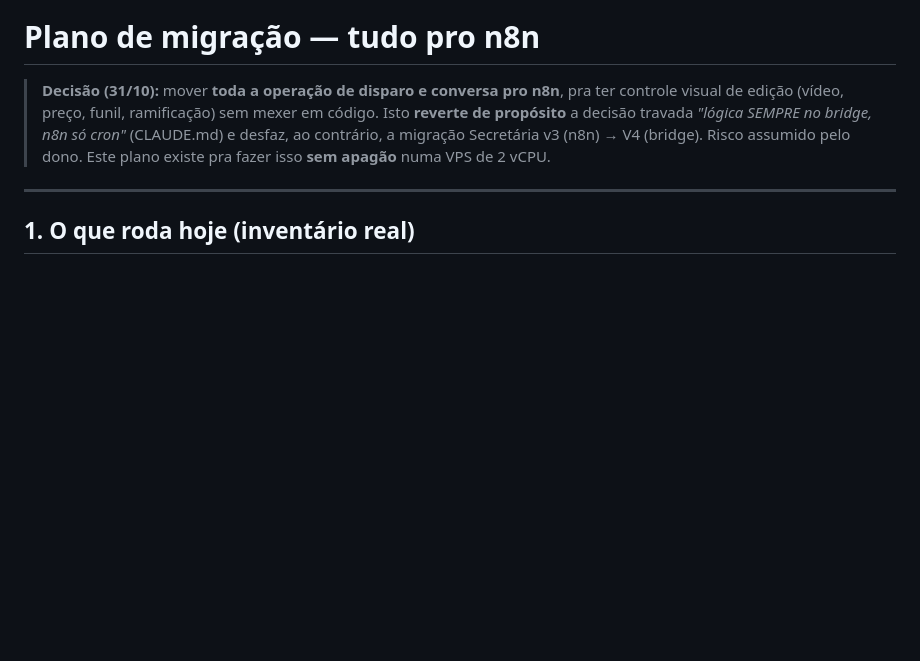
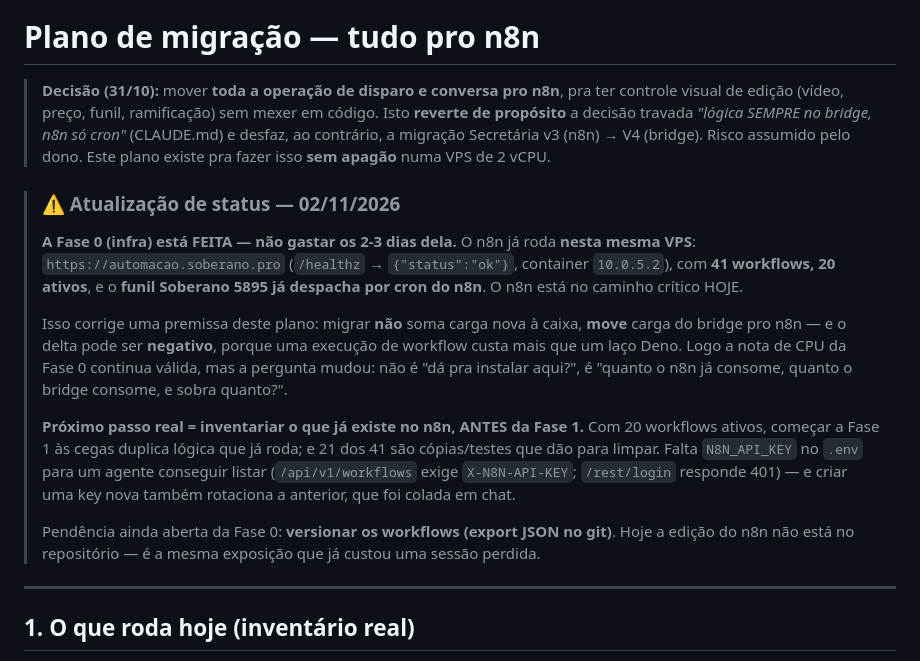
Before and after one commit to Camposoberano/evohub-bridge, a Markdown page: docs/plano-migracao-n8n.md, the part around the change. Rendered like a GitHub page; blank space fills up the shorter version.

Commit message:
docs(plano-n8n): marca a Fase 0 como feita e corrige a premissa de carga
O plano foi escrito em 31/10 tratando a infra do n8n como trabalho a fazer. O n8n
já roda nesta mesma VPS — automacao.soberano.pro responde healthz ok, 41 workflows
com 20 ativos, e o funil 5895 já despacha por cron dele. Quem ler o plano sem esta
nota gasta os 2-3 dias da Fase 0 à toa.

Corrige também a premissa de capacidade: migrar não soma carga nova à caixa, move
carga do bridge pro n8n, e o delta pode ser negativo porque uma execução de
workflow custa mais que um laço Deno. A nota de CPU segue válida, mas a pergunta
virou "quanto cada lado já consome e quanto sobra".

Aponta o próximo passo real: inventariar os workflows existentes antes da Fase 1,
para não duplicar lógica que já roda, e registra que falta N8N_API_KEY no .env para
isso. Deixa explícita a única parte da Fase 0 ainda aberta — versionar os workflows
em JSON no git, hoje fora do repositório.

Co-Authored-By: Claude Opus 5 <noreply@anthropic.com>

```diff
--- a/docs/plano-migracao-n8n.md
+++ b/docs/plano-migracao-n8n.md
@@ -5,6 +5,28 @@
 > Isto **reverte de propósito** a decisão travada *"lógica SEMPRE no bridge, n8n só cron"*
 > (CLAUDE.md) e desfaz, ao contrário, a migração Secretária v3 (n8n) → V4 (bridge).
 > Risco assumido pelo dono. Este plano existe pra fazer isso **sem apagão** numa VPS de 2 vCPU.
+
+> ### ⚠️ Atualização de status — 02/11/2026
+>
+> **A Fase 0 (infra) está FEITA — não gastar os 2-3 dias dela.** O n8n já roda **nesta mesma
+> VPS**: `https://automacao.soberano.pro` (`/healthz` → `{"status":"ok"}`, container
+> `10.0.5.2`), com **41 workflows, 20 ativos**, e o **funil Soberano 5895 já despacha por cron
+> do n8n**. O n8n está no caminho crítico HOJE.
+>
+> Isso corrige uma premissa deste plano: migrar **não** soma carga nova à caixa, **move** carga
+> do bridge pro n8n — e o delta pode ser **negativo**, porque uma execução de workflow custa
+> mais que um laço Deno. Logo a nota de CPU da Fase 0 continua válida, mas a pergunta mudou:
+> não é "dá pra instalar aqui?", é "quanto o n8n já consome, quanto o bridge consome, e sobra
+> quanto?".
+>
+> **Próximo passo real = inventariar o que já existe no n8n, ANTES da Fase 1.** Com 20
+> workflows ativos, começar a Fase 1 às cegas duplica lógica que já roda; e 21 dos 41 são
+> cópias/testes que dão para limpar. Falta `N8N_API_KEY` no `.env` para um agente conseguir
+> listar (`/api/v1/workflows` exige `X-N8N-API-KEY`; `/rest/login` responde 401) — e criar uma
+> key nova também rotaciona a anterior, que foi colada em chat.
+>
+> Pendência ainda aberta da Fase 0: **versionar os workflows (export JSON no git)**. Hoje a
+> edição do n8n não está no repositório — é a mesma exposição que já custou uma sessão perdida.
 
 ---
 
```
